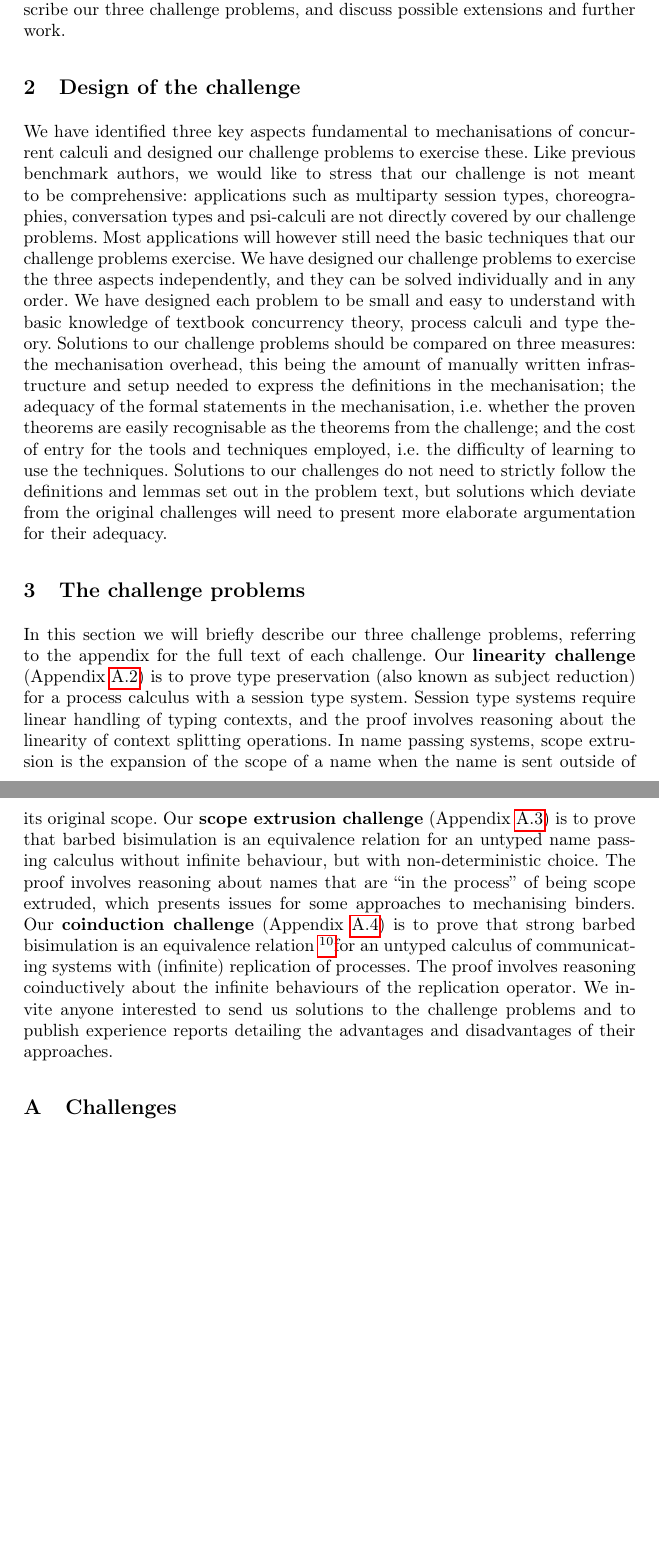
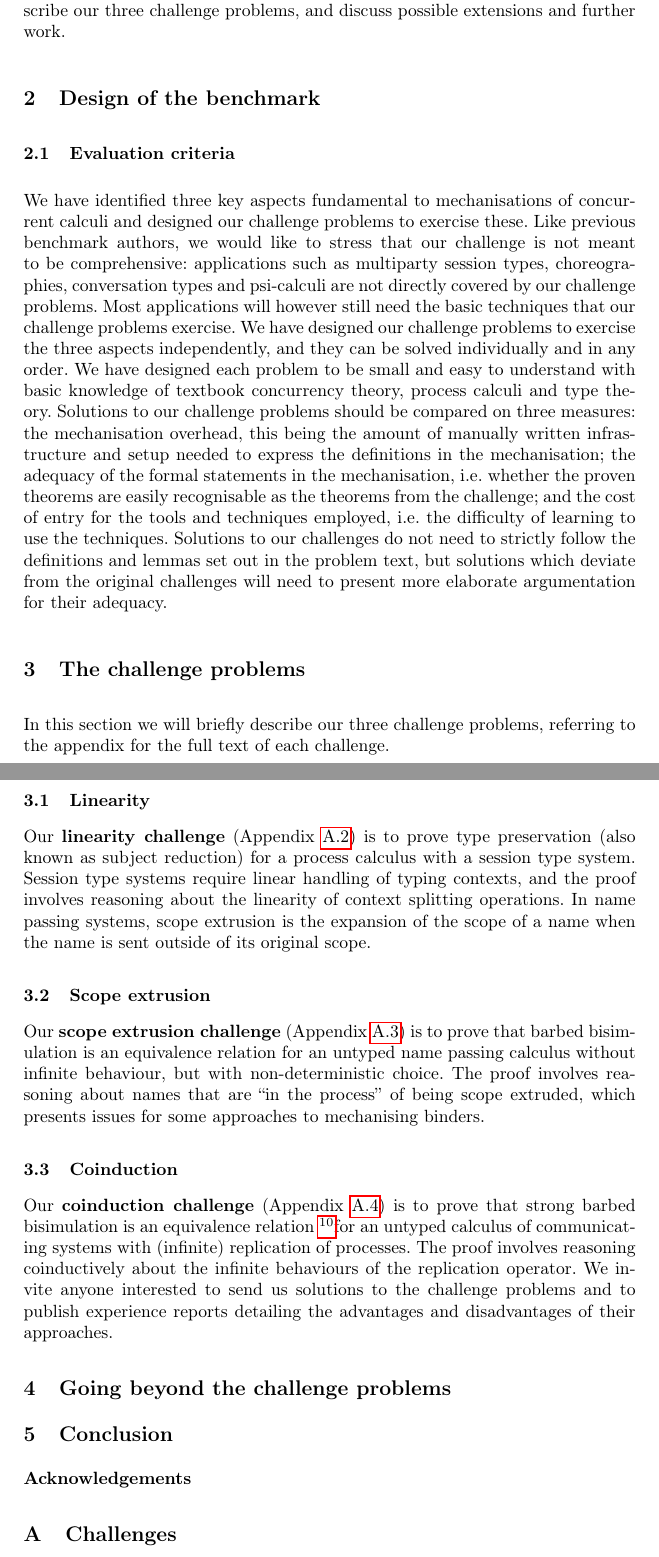
Before and after one commit to concurrentbenchmark/concurrentbenchmark, a LaTeX paper (paper/paper.tex): two parts of pages 3 and 4 of 17, joined at a grey line, cut so that both start at the same text, the shorter picture padded with empty space. Compiled offline with pdfLaTeX.

Commit message:
Add a bit more strucure to the paper.

```diff
--- a/paper/paper.tex
+++ b/paper/paper.tex
@@ -133,7 +133,10 @@ We encourage anyone interested to try the challenge problems using their favorit
 
 In the rest of this paper we discuss the overall design of the benchmark, describe our three challenge problems, and discuss possible extensions and further work.
 
-\section{Design of the challenge}
+\section{Design of the benchmark}
+
+\subsection{Evaluation criteria}
+
 We have identified three key aspects fundamental to mechanisations of concurrent calculi and designed our challenge problems to exercise these.
 Like previous benchmark authors, we would like to stress that our challenge is not meant to be comprehensive: applications such as multiparty session types, choreographies, conversation types and psi-calculi are not directly covered by our challenge problems.
 Most applications will however still need the basic techniques that our challenge problems exercise.
@@ -144,15 +147,26 @@ Solutions to our challenges do not need to strictly follow the definitions and l
 
 \section{The challenge problems}
 In this section we will briefly describe our three challenge problems, referring to the appendix for the full text of each challenge.
+
+\subsection{Linearity}
 Our \textbf{linearity challenge} (Appendix~\ref{sec:challenge:linearity-beh-types}) is to prove type preservation (also known as subject reduction) for a process calculus with a session type system.
 Session type systems require linear handling of typing contexts, and the proof involves reasoning about the linearity of context splitting operations.
 In name passing systems, scope extrusion is the expansion of the scope of a name when the name is sent outside of its original scope.
+
+\subsection{Scope extrusion}
 Our \textbf{scope extrusion challenge} (Appendix~\ref{sec:challenge:name-passing-scope-extrusion}) is to prove that barbed bisimulation is an equivalence relation for an untyped name passing calculus without infinite behaviour, but with non-deterministic choice.
 The proof involves reasoning about names that are ``in the process'' of being scope extruded, which presents issues for some approaches to mechanising binders.
+
+\subsection{Coinduction}
 Our \textbf{coinduction challenge} (Appendix~\ref{sec:challenge:coinduction}) is to prove that strong barbed bisimulation is an equivalence relation \footnote{AM: this seems wrong, see:  \( \sbcong{P}{Q} \) if and only if for any process \( R \) and substitution \( \sigma \), \( \sbbisim{\Ppar{\applysubst{\sigma}{P}}{R}}{\Ppar{\applysubst{\sigma}{Q}}{R}} \).}for an untyped calculus of communicating systems with (infinite) replication of processes.
 The proof involves reasoning coinductively about the infinite behaviours of the replication operator.
 We invite anyone interested to send us solutions to the challenge problems and to publish experience reports detailing the advantages and disadvantages of their approaches.
 
+\section{Going beyond the challenge problems}
+
+\section{Conclusion}
+
+\subsubsection*{Acknowledgements}
 
 \appendix
 \section{Challenges}
```
